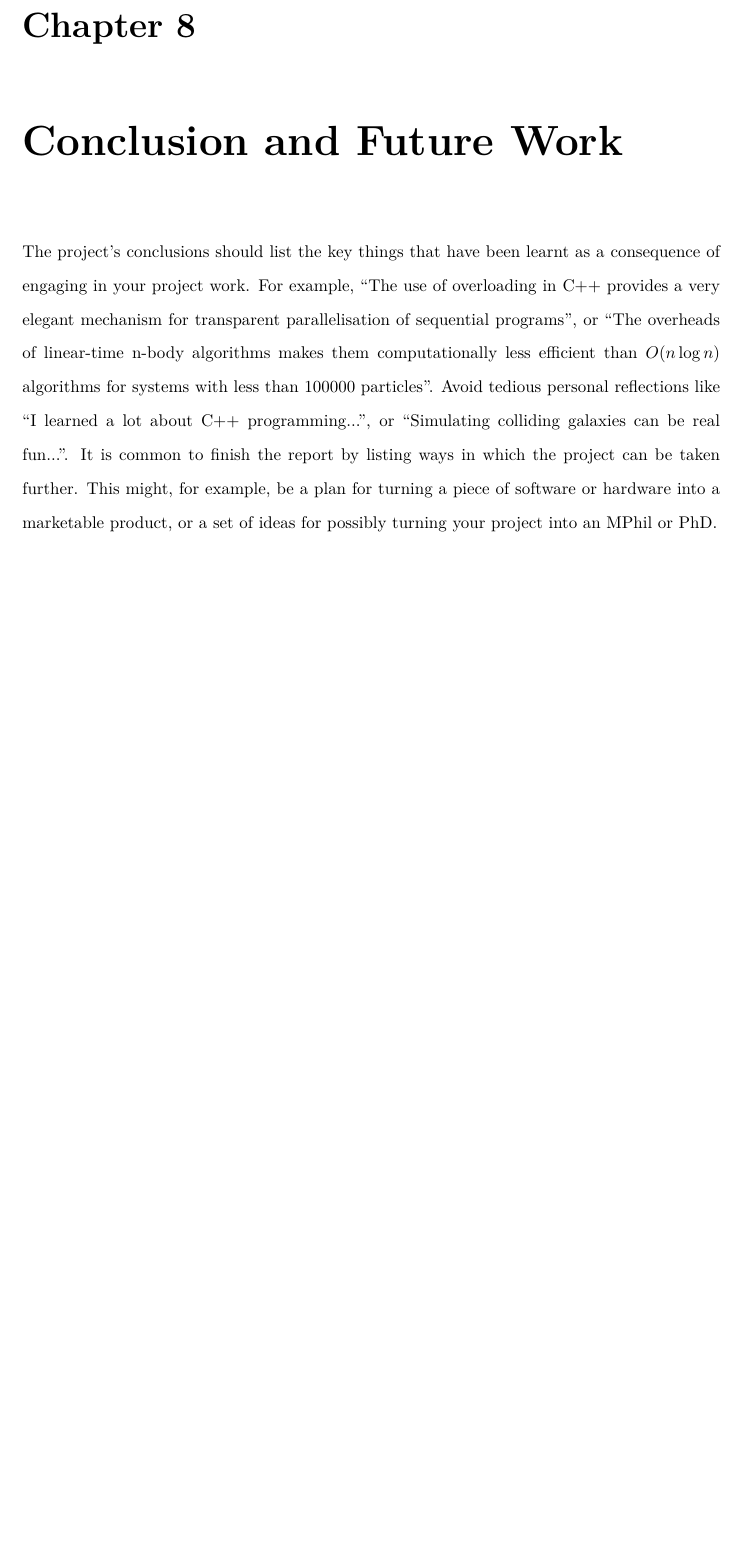
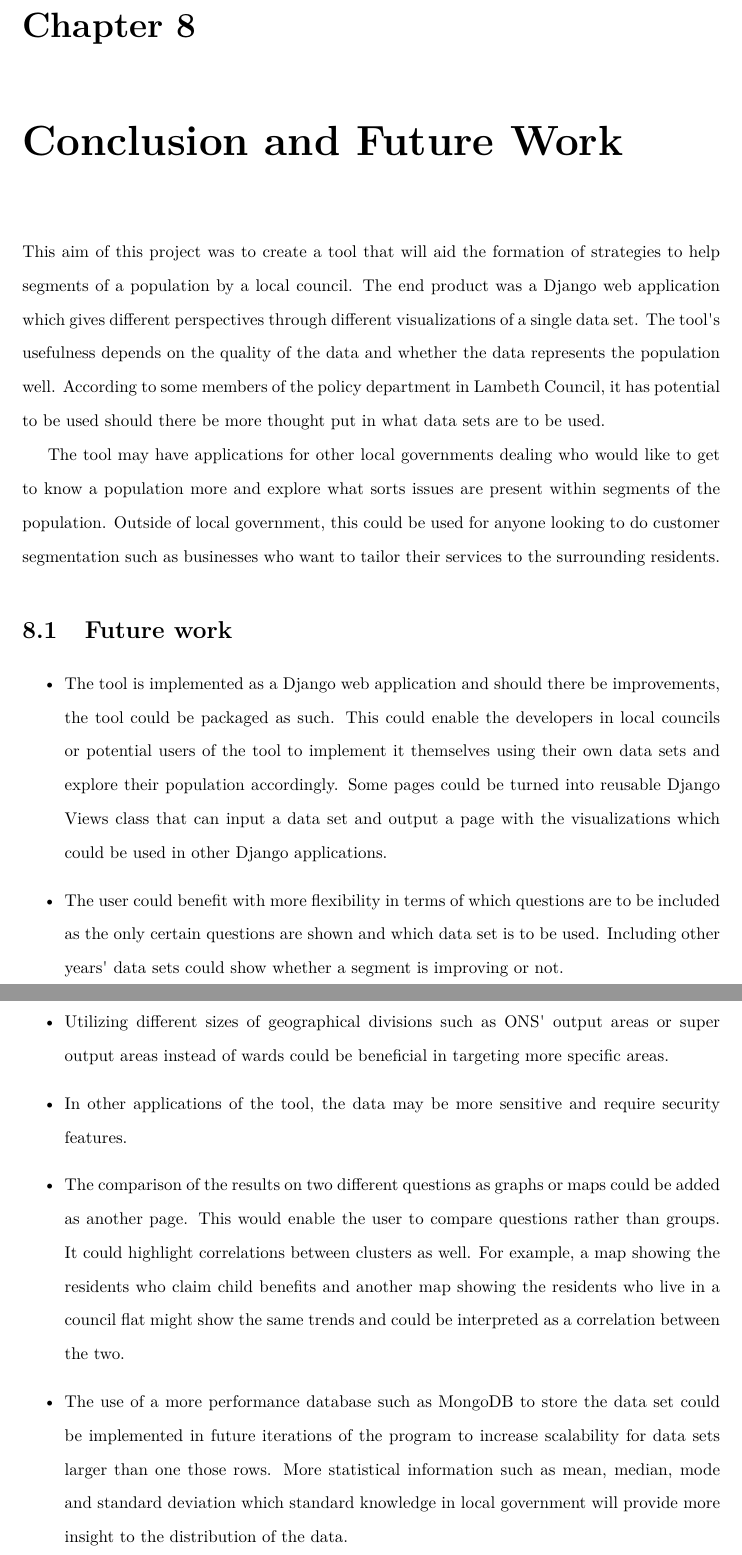
Before and after one commit to janaldous/fypreport, a LaTeX thesis (report.tex, which reads Chapters/Conclusion.tex): part of page 39 of 43 before the commit and two parts of pages 39 and 40 of 44 after it, the two joined at a grey line, cut so that both start at the same text, the shorter picture padded with empty space. Compiled offline with pdfLaTeX.

Commit message:
added conclusion

```diff
--- a/Chapters/Conclusion.tex
+++ b/Chapters/Conclusion.tex
@@ -1,3 +1,16 @@
 \chapter{Conclusion and Future Work}
 
-The project's conclusions should list the key things that have been learnt as a consequence of engaging in your project work. For example, ``The use of overloading in C++ provides a very elegant mechanism for transparent parallelisation of sequential programs'', or ``The overheads of linear-time n-body algorithms makes them computationally less efficient than $O(n \log n)$ algorithms for systems with less than 100000 particles''. Avoid tedious personal reflections like ``I learned a lot about C++ programming...'', or ``Simulating colliding galaxies can be real fun...''. It is common to finish the report by listing ways in which the project can be taken further. This might, for example, be a plan for turning a piece of software or hardware into a marketable product, or a set of ideas for possibly turning your project into an MPhil or PhD.
+This aim of this project was to create a tool that will aid the formation of strategies to help segments of a population by a local council. The end product was a Django web application which gives different perspectives through different visualizations of a single data set. The tool\textsc{\char13}s usefulness depends on the quality of the data and whether the data represents the population well. According to some members of the policy department in Lambeth Council, it has potential to be used should there be more thought put in what data sets are to be used.\par
+
+The tool may have applications for other local governments dealing who would like to get to know a population more and explore what sorts issues are present within segments of the population. Outside of local government, this could be used for anyone looking to do customer segmentation such as businesses who want to tailor their services to the surrounding residents.
+
+\section{Future work}
+\begin{itemize}
+	\item The tool is implemented as a Django web application and should there be improvements, the tool could be packaged as such. This could enable the developers in local councils or potential users of the tool to implement it themselves using their own data sets and explore their population accordingly. Some pages could be turned into reusable Django Views class that can input a data set and output a page with the visualizations which could be used in other Django applications.
+	\item The user could benefit with more flexibility in terms of which questions are to be included as the only certain questions are shown and which data set is to be used. Including other years\textsc{\char13} data sets could show whether a segment is improving or not.
+	\item Utilizing different sizes of geographical divisions such as ONS\textsc{\char13} output areas or super output areas instead of wards could be beneficial in targeting more specific areas.
+	\item In other applications of the tool, the data may be more sensitive and require security features.
+	\item The comparison of the results on two different questions as graphs or maps could be added as another page. This would enable the user to compare questions rather than groups. It could highlight correlations between clusters as well. For example, a map showing the residents who claim child benefits and another map showing the residents who live in a council flat might show the same trends and could be interpreted as a correlation between the two.
+	\item The use of a more performance database such as MongoDB to store the data set could be implemented in future iterations of the program to increase scalability for data sets larger than one those rows.
+More statistical information such as mean, median, mode and standard deviation which standard knowledge in local government will provide more insight to the distribution of the data.
+\end{itemize}
```
Also changed, not shown: report.pdf, 8 other files.
